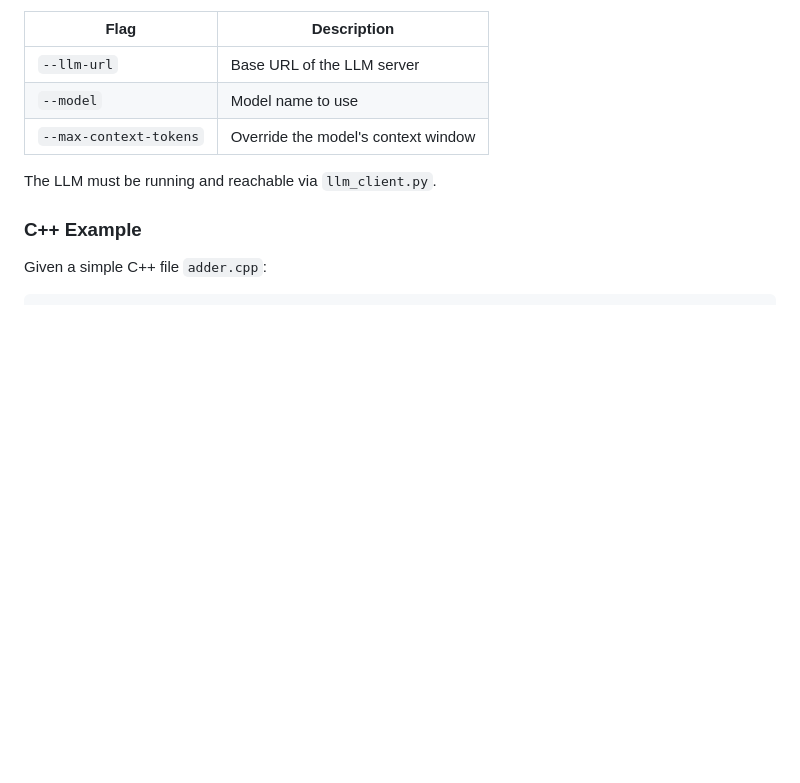
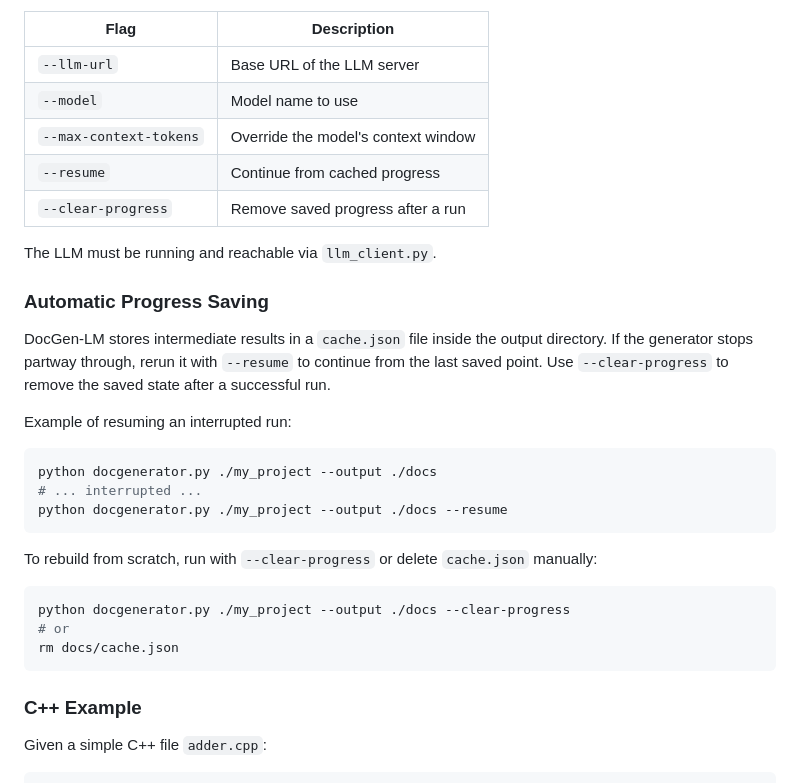
Before and after one commit to JakeChrist/AutomatedDocumentation, a Markdown page: README.md, the part around the change. Drawn GitHub-style; blank space fills up the shorter version.

Commit message:
docs: document progress cache options

````diff
--- a/README.md
+++ b/README.md
@@ -44,8 +44,34 @@ Optional flags:
 | `--llm-url`   | Base URL of the LLM server       |
 | `--model`     | Model name to use                |
 | `--max-context-tokens` | Override the model's context window |
+| `--resume`    | Continue from cached progress    |
+| `--clear-progress` | Remove saved progress after a run |
 
 The LLM must be running and reachable via `llm_client.py`.
+
+### Automatic Progress Saving
+
+DocGen-LM stores intermediate results in a `cache.json` file inside the
+output directory. If the generator stops partway through, rerun it with
+`--resume` to continue from the last saved point. Use `--clear-progress`
+to remove the saved state after a successful run.
+
+Example of resuming an interrupted run:
+
+```bash
+python docgenerator.py ./my_project --output ./docs
+# ... interrupted ...
+python docgenerator.py ./my_project --output ./docs --resume
+```
+
+To rebuild from scratch, run with `--clear-progress` or delete
+`cache.json` manually:
+
+```bash
+python docgenerator.py ./my_project --output ./docs --clear-progress
+# or
+rm docs/cache.json
+```
 
 ### C++ Example
 
````
